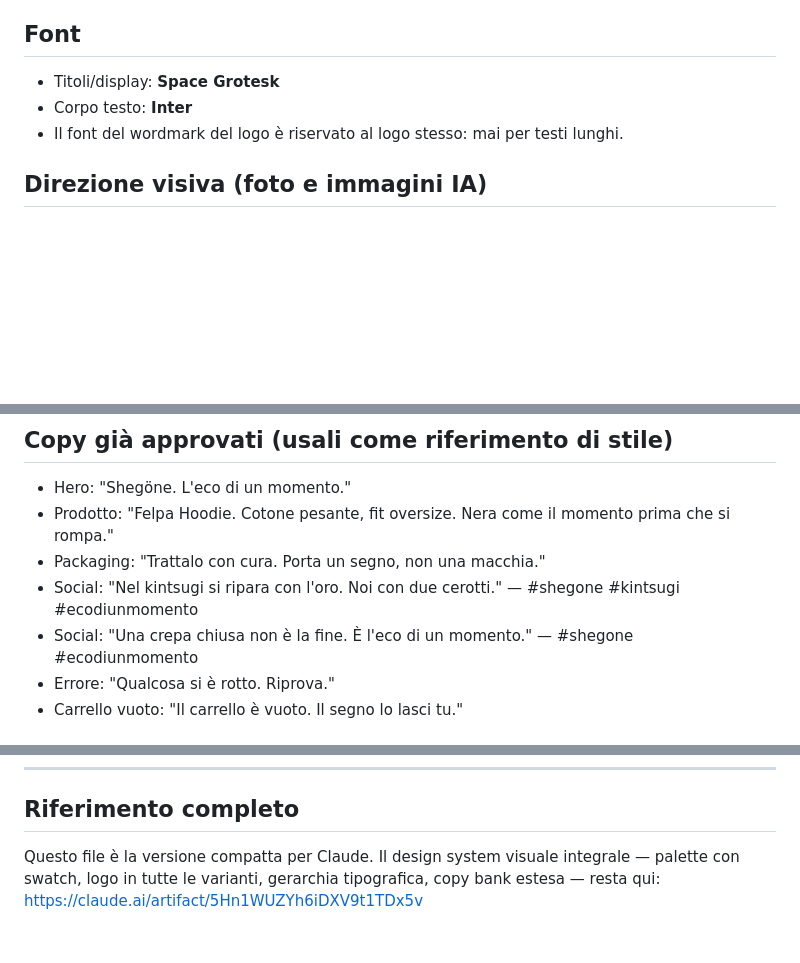
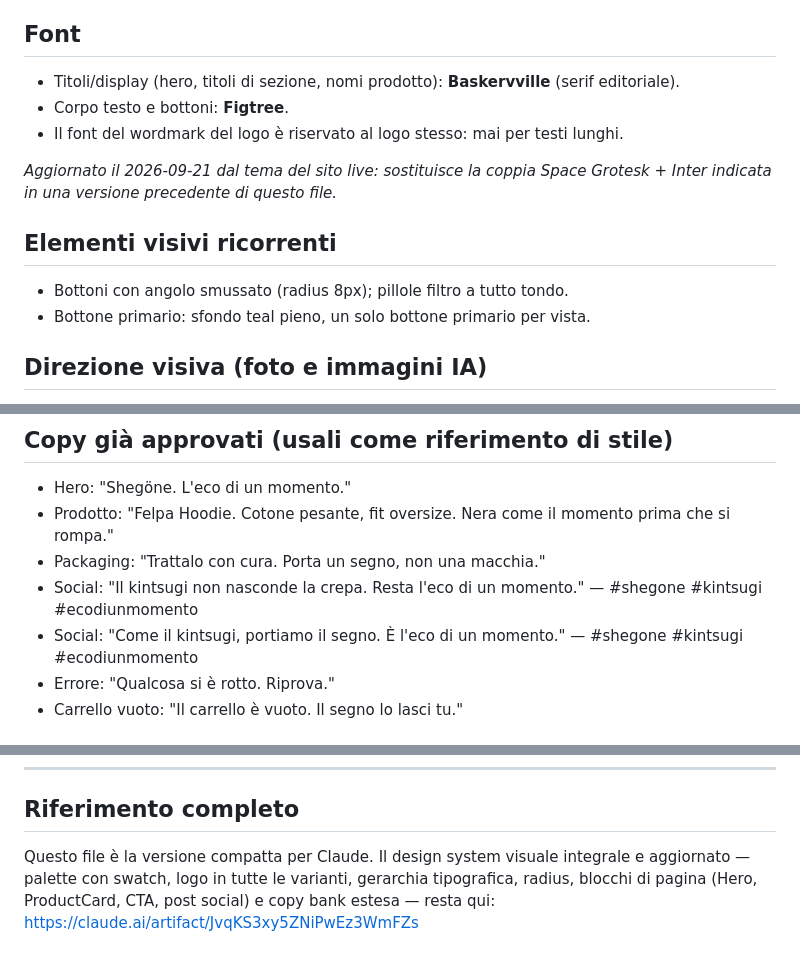
Before and after one commit to ManuvideoIA/design-system-shegone, a Markdown page: CLAUDE.md, 3 parts joined by grey strips. Drawn GitHub-style; blank space fills up the shorter version.

```diff
--- a/CLAUDE.md
+++ b/CLAUDE.md
@@ -37,9 +39,15 @@ Tre parole guida per ogni scelta: **chiaro, sintetico, freddo**.
 Base monocromatica (nero/bianco/grigio) + teal come unico accento cromatico, usato con parsimonia — mai come colore "di massa".
 
 ## Font
-- Titoli/display: **Space Grotesk**
-- Corpo testo: **Inter**
+- Titoli/display (hero, titoli di sezione, nomi prodotto): **Baskervville** (serif editoriale).
+- Corpo testo e bottoni: **Figtree**.
 - Il font del wordmark del logo è riservato al logo stesso: mai per testi lunghi.
+
+*Aggiornato il 2026-09-21 dal tema del sito live: sostituisce la coppia Space Grotesk + Inter indicata in una versione precedente di questo file.*
+
+## Elementi visivi ricorrenti
+- Bottoni con angolo smussato (radius 8px); pillole filtro a tutto tondo.
+- Bottone primario: sfondo teal pieno, un solo bottone primario per vista.
 
 ## Direzione visiva (foto e immagini IA)
 Luce dura e direzionale, mai calda. Color grading desaturato, dominante fredda, neri profondi, bianchi puliti. Ambientazioni urbane essenziali: cemento, metallo, superfici lisce o crepate, spazi minimal. Pose composte e controllate, mai caotiche o esplosive.
@@ -51,8 +59,8 @@ Evita sempre: `warm light, golden hour, vibrant colors, cluttered background`
 - Hero: "Shegöne. L'eco di un momento."
 - Prodotto: "Felpa Hoodie. Cotone pesante, fit oversize. Nera come il momento prima che si rompa."
 - Packaging: "Trattalo con cura. Porta un segno, non una macchia."
-- Social: "Nel kintsugi si ripara con l'oro. Noi con due cerotti." — #shegone #kintsugi #ecodiunmomento
-- Social: "Una crepa chiusa non è la fine. È l'eco di un momento." — #shegone #ecodiunmomento
+- Social: "Il kintsugi non nasconde la crepa. Resta l'eco di un momento." — #shegone #kintsugi #ecodiunmomento
+- Social: "Come il kintsugi, portiamo il segno. È l'eco di un momento." — #shegone #kintsugi #ecodiunmomento
 - Errore: "Qualcosa si è rotto. Riprova."
 - Carrello vuoto: "Il carrello è vuoto. Il segno lo lasci tu."
 
@@ -72,5 +80,5 @@ Se anche una sola risposta è no, riscrivi il testo.
 ---
 
 ## Riferimento completo
-Questo file è la versione compatta per Claude. Il design system visuale integrale — palette con swatch, logo in tutte le varianti, gerarchia tipografica, copy bank estesa — resta qui:
-https://claude.ai/artifact/5Hn1WUZYh6iDXV9t1TDx5v
+Questo file è la versione compatta per Claude. Il design system visuale integrale e aggiornato — palette con swatch, logo in tutte le varianti, gerarchia tipografica, radius, blocchi di pagina (Hero, ProductCard, CTA, post social) e copy bank estesa — resta qui:
+https://claude.ai/artifact/JvqKS3xy5ZNiPwEz3WmFZs
```
Also changed, not shown: other parts of CLAUDE.md (+2 -0 lines).
